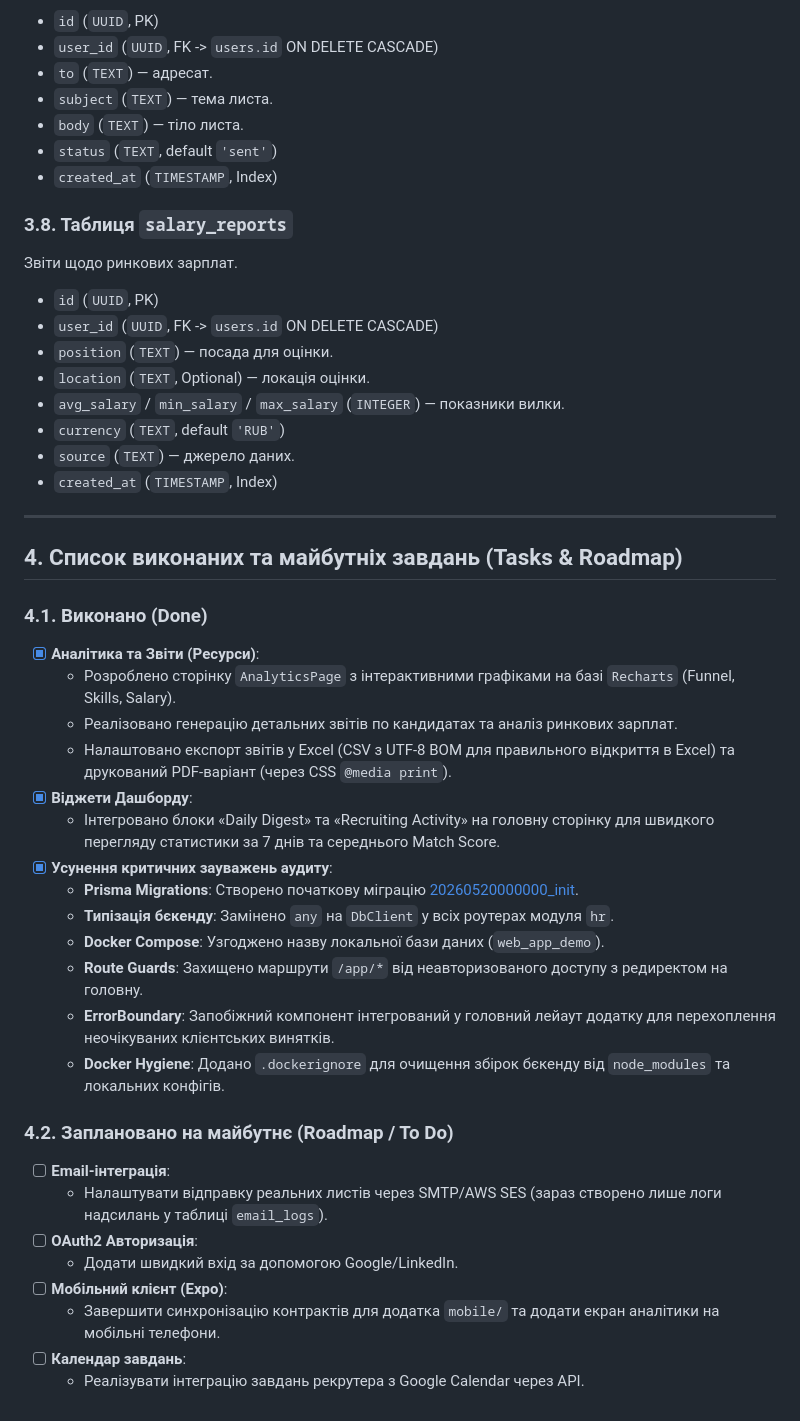
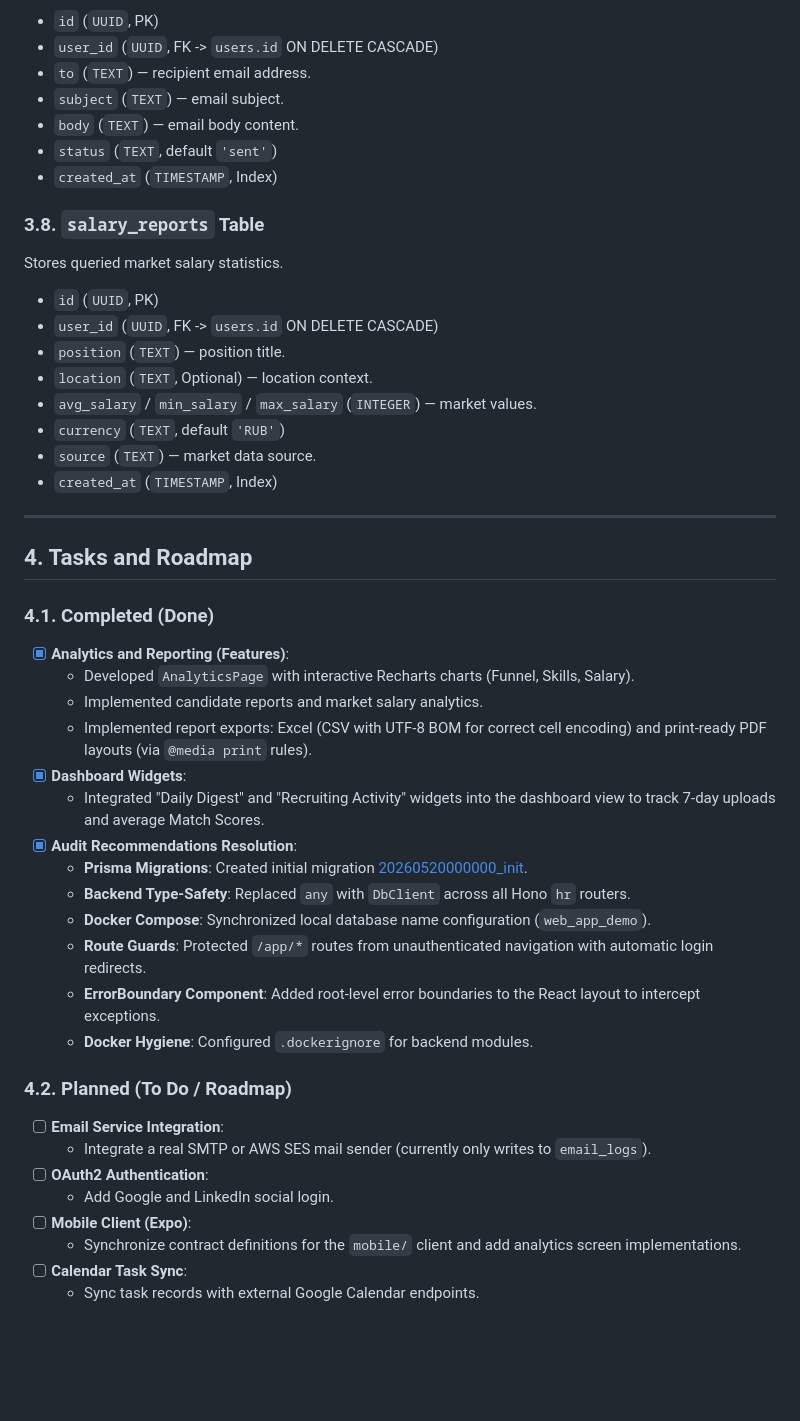
Before and after one commit to yobozavrik/hr-hr-test, a Markdown page: docs/ARCHITECTURE_AND_SCHEMAS.md, the part around one of its changes. GitHub-like rendering; blank space fills up the shorter version.

```diff
--- a/docs/ARCHITECTURE_AND_SCHEMAS.md
+++ b/docs/ARCHITECTURE_AND_SCHEMAS.md
@@ -171,47 +171,47 @@ graph TD
 * `id` (`UUID`, PK)
 * `user_id` (`UUID`, FK -> `users.id` ON DELETE CASCADE)
-* `to` (`TEXT`) — адресат.
-* `subject` (`TEXT`) — тема листа.
-* `body` (`TEXT`) — тіло листа.
+* `to` (`TEXT`) — recipient email address.
+* `subject` (`TEXT`) — email subject.
+* `body` (`TEXT`) — email body content.
 * `status` (`TEXT`, default `'sent'`)
 * `created_at` (`TIMESTAMP`, Index)
 
-### 3.8. Таблиця `salary_reports`
-Звіти щодо ринкових зарплат.
+### 3.8. `salary_reports` Table
+Stores queried market salary statistics.
 * `id` (`UUID`, PK)
 * `user_id` (`UUID`, FK -> `users.id` ON DELETE CASCADE)
-* `position` (`TEXT`) — посада для оцінки.
-* `location` (`TEXT`, Optional) — локація оцінки.
-* `avg_salary` / `min_salary` / `max_salary` (`INTEGER`) — показники вилки.
+* `position` (`TEXT`) — position title.
+* `location` (`TEXT`, Optional) — location context.
+* `avg_salary` / `min_salary` / `max_salary` (`INTEGER`) — market values.
 * `currency` (`TEXT`, default `'RUB'`)
-* `source` (`TEXT`) — джерело даних.
+* `source` (`TEXT`) — market data source.
 * `created_at` (`TIMESTAMP`, Index)
 
 ---
 
-## 4. Список виконаних та майбутніх завдань (Tasks & Roadmap)
+## 4. Tasks and Roadmap
 
-### 4.1. Виконано (Done)
-- [x] **Аналітика та Звіти (Ресурси)**:
-  - Розроблено сторінку `AnalyticsPage` з інтерактивними графіками на базі `Recharts` (Funnel, Skills, Salary).
-  - Реалізовано генерацію детальних звітів по кандидатах та аналіз ринкових зарплат.
-  - Налаштовано експорт звітів у Excel (CSV з UTF-8 BOM для правильного відкриття в Excel) та друкований PDF-варіант (через CSS `@media print`).
-- [x] **Віджети Дашборду**:
-  - Інтегровано блоки «Daily Digest» та «Recruiting Activity» на головну сторінку для швидкого перегляду статистики за 7 днів та середнього Match Score.
-- [x] **Усунення критичних зауважень аудиту**:
-  - **Prisma Migrations**: Створено початкову міграцію [20260520000000_init](file:///d:/operator_v2.2-main/hr/backend/prisma/migrations/20260520000000_init/migration.sql).
-  - **Типізація бєкенду**: Замінено `any` на `DbClient` у всіх роутерах модуля `hr`.
-  - **Docker Compose**: Узгоджено назву локальної бази даних (`web_app_demo`).
-  - **Route Guards**: Захищено маршрути `/app/*` від неавторизованого доступу з редиректом на головну.
-  - **ErrorBoundary**: Запобіжний компонент інтегрований у головний лейаут додатку для перехоплення неочікуваних клієнтських винятків.
-  - **Docker Hygiene**: Додано `.dockerignore` для очищення збірок бєкенду від `node_modules` та локальних конфігів.
+### 4.1. Completed (Done)
+- [x] **Analytics and Reporting (Features)**:
+  - Developed `AnalyticsPage` with interactive Recharts charts (Funnel, Skills, Salary).
+  - Implemented candidate reports and market salary analytics.
+  - Implemented report exports: Excel (CSV with UTF-8 BOM for correct cell encoding) and print-ready PDF layouts (via `@media print` rules).
+- [x] **Dashboard Widgets**:
+  - Integrated "Daily Digest" and "Recruiting Activity" widgets into the dashboard view to track 7-day uploads and average Match Scores.
+- [x] **Audit Recommendations Resolution**:
+  - **Prisma Migrations**: Created initial migration [20260520000000_init](file:///d:/operator_v2.2-main/hr/backend/prisma/migrations/20260520000000_init/migration.sql).
+  - **Backend Type-Safety**: Replaced `any` with `DbClient` across all Hono `hr` routers.
+  - **Docker Compose**: Synchronized local database name configuration (`web_app_demo`).
+  - **Route Guards**: Protected `/app/*` routes from unauthenticated navigation with automatic login redirects.
+  - **ErrorBoundary Component**: Added root-level error boundaries to the React layout to intercept exceptions.
+  - **Docker Hygiene**: Configured `.dockerignore` for backend modules.
 
-### 4.2. Заплановано на майбутнє (Roadmap / To Do)
-- [ ] **Email-інтеграція**:
-  - Налаштувати відправку реальних листів через SMTP/AWS SES (зараз створено лише логи надсилань у таблиці `email_logs`).
-- [ ] **OAuth2 Авторизація**:
-  - Додати швидкий вхід за допомогою Google/LinkedIn.
-- [ ] **Мобільний клієнт (Expo)**:
-  - Завершити синхронізацію контрактів для додатка `mobile/` та додати екран аналітики на мобільні телефони.
-- [ ] **Календар завдань**:
-  - Реалізувати інтеграцію завдань рекрутера з Google Calendar через API.
+### 4.2. Planned (To Do / Roadmap)
+- [ ] **Email Service Integration**:
+  - Integrate a real SMTP or AWS SES mail sender (currently only writes to `email_logs`).
+- [ ] **OAuth2 Authentication**:
+  - Add Google and LinkedIn social login.
+- [ ] **Mobile Client (Expo)**:
+  - Synchronize contract definitions for the `mobile/` client and add analytics screen implementations.
+- [ ] **Calendar Task Sync**:
+  - Sync task records with external Google Calendar endpoints.
```
Also changed, not shown: other parts of docs/ARCHITECTURE_AND_SCHEMAS.md (+85 -85 lines).
